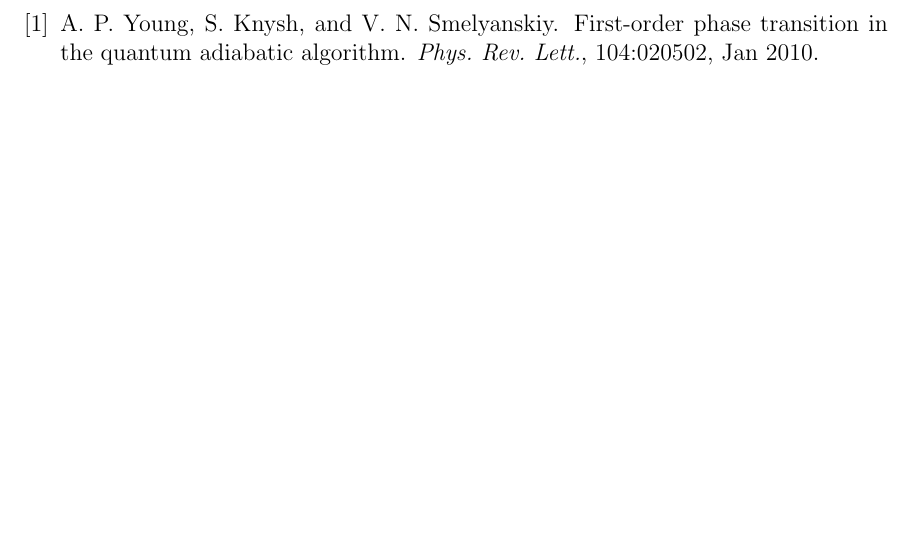
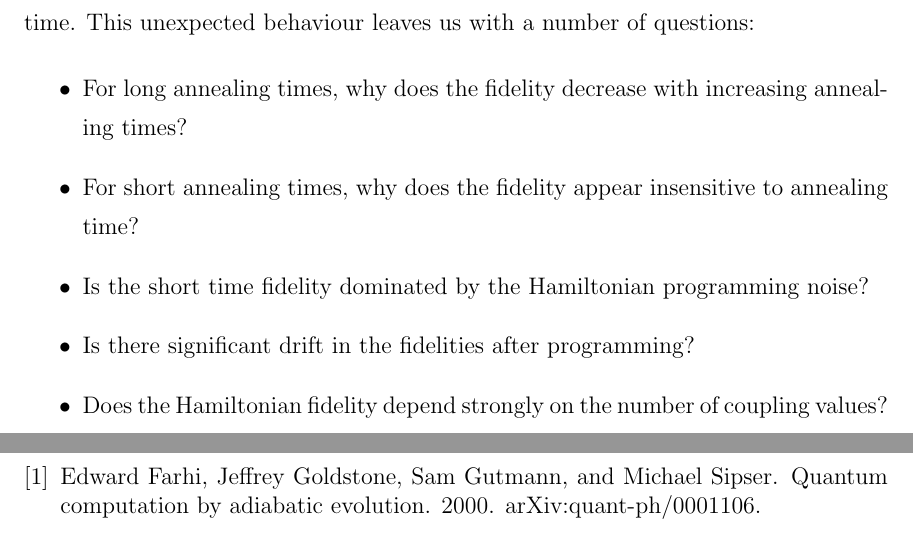
Before and after one commit to esnowkropla/eskthesis, a LaTeX thesis (eskthesis.tex): part of page 10 of 10 before the commit and two parts of pages 10 and 11 of 11 after it, the two joined at a grey line, cut at the place of the change, the shorter picture padded with empty space. Compiled offline with pdfLaTeX; a LaTeX package or settings file that is missing is left out.

Commit message:
Adds list of open questions

```diff
--- a/eskthesis.tex
+++ b/eskthesis.tex
@@ -48,7 +50,15 @@ The embedding algorithm is as follows:
 
 \chapter{Preliminary Results}
 
-Figure FIXME shows the results of 50,000 runs of the annealing machine consisting of 1000 runs at various annealing times.  Along the y-axis is the fidelity, and along the x-axis is the annealing time.  Contrary to what we expect from the adiabatic theorem and simulations of quantum annealing the fidelity is uncorrelated with annealing from 20$\mu$s out to roughly 500$ \mu$s, after which the fidelity \emph{decreases} with increasing annealing time.
+Figure FIXME shows the results of 50,000 runs of the annealing machine consisting of 1000 runs at various annealing times.  Along the y-axis is the fidelity, and along the x-axis is the annealing time.  Contrary to what we expect from the adiabatic theorem and simulations of quantum annealing the fidelity is uncorrelated with annealing from 20$\mu$s out to roughly 500$ \mu$s, after which the fidelity \emph{decreases} with increasing annealing time.  This unexpected behaviour leaves us with a number of questions:
+
+\begin{itemize}
+	\item For long annealing times, why does the fidelity decrease with increasing annealing times?
+	\item For short annealing times, why does the fidelity appear insensitive to annealing time?
+	\item Is the short time fidelity dominated by the Hamiltonian programming noise?
+	\item Is there significant drift in the fidelities after programming?
+	\item Does the Hamiltonian fidelity depend strongly on the number of coupling values?
+\end{itemize}
 
 \bibliographystyle{plain}
 \bibliography{eskthesis}
```
Also changed, not shown: eskthesis.tex (4 more changed lines).
